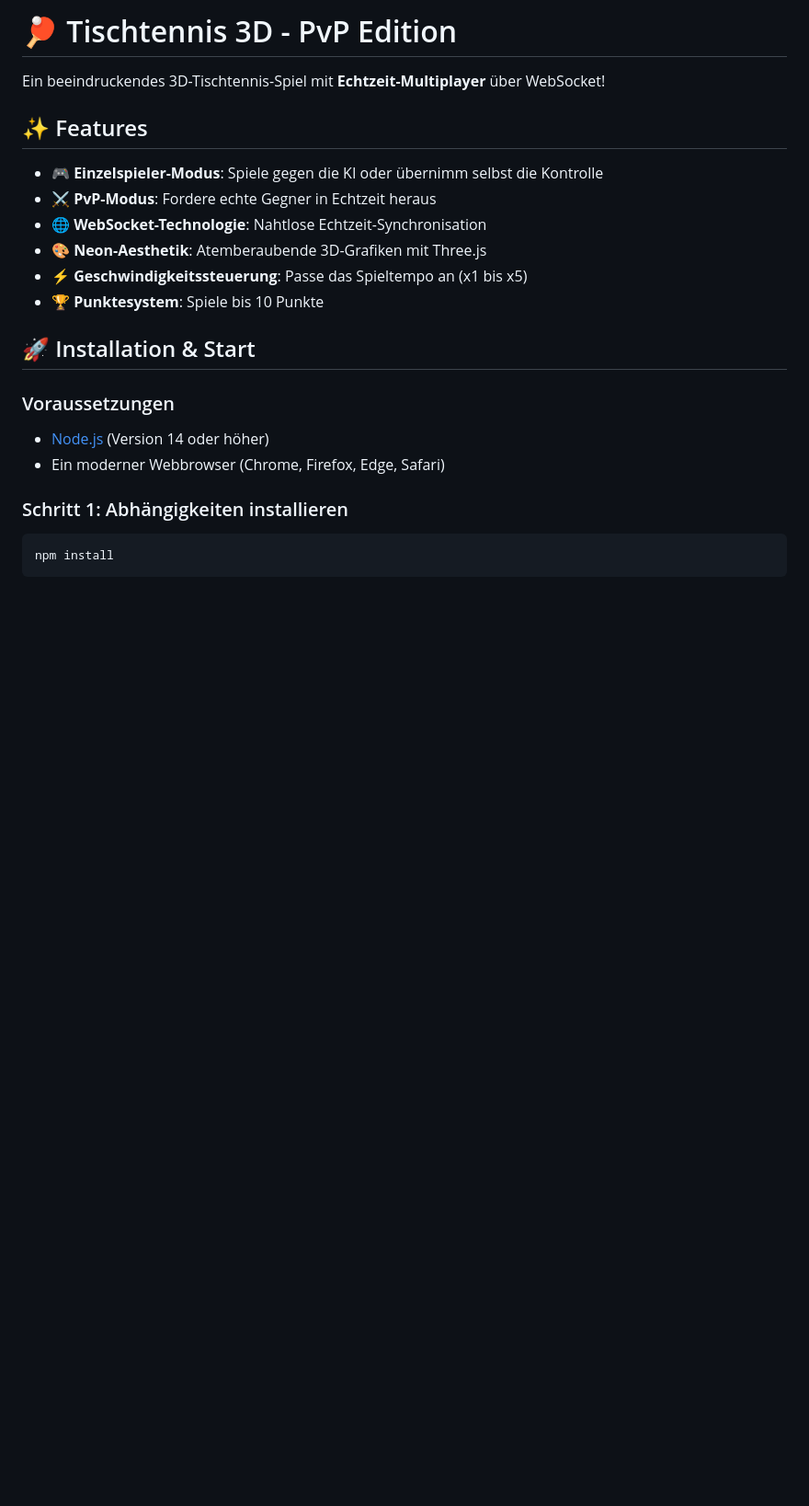
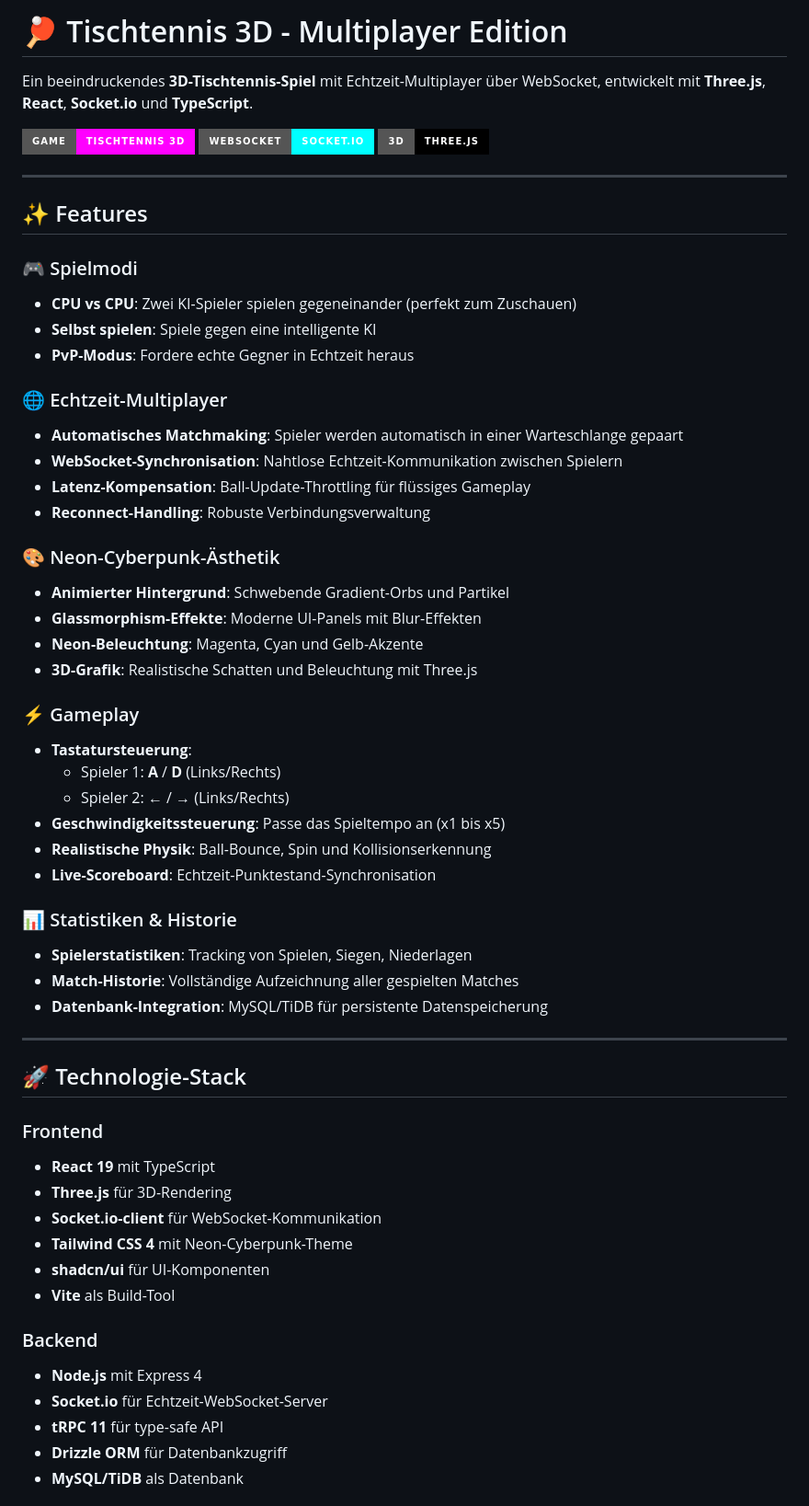
Before and after one commit to Eksz3lsi0r/2UHRFERTIG, a Markdown page: README.md, the part around one of its changes. Shown at 92% size. Drawn GitHub-style; badges without logos; blank space fills up the shorter version.

````diff
--- a/README.md
+++ b/README.md
@@ -1,24 +1,61 @@
-# 🏓 Tischtennis 3D - PvP Edition
+# 🏓 Tischtennis 3D - Multiplayer Edition
 
-Ein beeindruckendes 3D-Tischtennis-Spiel mit **Echtzeit-Multiplayer** über WebSocket!
+Ein beeindruckendes **3D-Tischtennis-Spiel** mit Echtzeit-Multiplayer über WebSocket, entwickelt mit **Three.js**, **React**, **Socket.io** und **TypeScript**.
+
+![Tischtennis 3D](https://img.shields.io/badge/Game-Tischtennis%203D-ff00ff?style=for-the-badge)
+![WebSocket](https://img.shields.io/badge/WebSocket-Socket.io-00ffff?style=for-the-badge)
+![Three.js](https://img.shields.io/badge/3D-Three.js-000000?style=for-the-badge)
+
+---
 
 ## ✨ Features
 
-- 🎮 **Einzelspieler-Modus**: Spiele gegen die KI oder übernimm selbst die Kontrolle
-- ⚔️ **PvP-Modus**: Fordere echte Gegner in Echtzeit heraus
-- 🌐 **WebSocket-Technologie**: Nahtlose Echtzeit-Synchronisation
-- 🎨 **Neon-Aesthetik**: Atemberaubende 3D-Grafiken mit Three.js
-- ⚡ **Geschwindigkeitssteuerung**: Passe das Spieltempo an (x1 bis x5)
-- 🏆 **Punktesystem**: Spiele bis 10 Punkte
+### 🎮 Spielmodi
+- **CPU vs CPU**: Zwei KI-Spieler spielen gegeneinander (perfekt zum Zuschauen)
+- **Selbst spielen**: Spiele gegen eine intelligente KI
+- **PvP-Modus**: Fordere echte Gegner in Echtzeit heraus
 
-## 🚀 Installation & Start
+### 🌐 Echtzeit-Multiplayer
+- **Automatisches Matchmaking**: Spieler werden automatisch in einer Warteschlange gepaart
+- **WebSocket-Synchronisation**: Nahtlose Echtzeit-Kommunikation zwischen Spielern
+- **Latenz-Kompensation**: Ball-Update-Throttling für flüssiges Gameplay
+- **Reconnect-Handling**: Robuste Verbindungsverwaltung
 
-### Voraussetzungen
+### 🎨 Neon-Cyberpunk-Ästhetik
+- **Animierter Hintergrund**: Schwebende Gradient-Orbs und Partikel
+- **Glassmorphism-Effekte**: Moderne UI-Panels mit Blur-Effekten
+- **Neon-Beleuchtung**: Magenta, Cyan und Gelb-Akzente
+- **3D-Grafik**: Realistische Schatten und Beleuchtung mit Three.js
 
-- [Node.js](https://nodejs.org/) (Version 14 oder höher)
-- Ein moderner Webbrowser (Chrome, Firefox, Edge, Safari)
+### ⚡ Gameplay
+- **Tastatursteuerung**:
+  - Spieler 1: **A** / **D** (Links/Rechts)
+  - Spieler 2: **←** / **→** (Links/Rechts)
+- **Geschwindigkeitssteuerung**: Passe das Spieltempo an (x1 bis x5)
+- **Realistische Physik**: Ball-Bounce, Spin und Kollisionserkennung
+- **Live-Scoreboard**: Echtzeit-Punktestand-Synchronisation
 
-### Schritt 1: Abhängigkeiten installieren
+### 📊 Statistiken & Historie
+- **Spielerstatistiken**: Tracking von Spielen, Siegen, Niederlagen
+- **Match-Historie**: Vollständige Aufzeichnung aller gespielten Matches
+- **Datenbank-Integration**: MySQL/TiDB für persistente Datenspeicherung
 
-```bash
-npm install
+---
+
+## 🚀 Technologie-Stack
+
+### Frontend
+- **React 19** mit TypeScript
+- **Three.js** für 3D-Rendering
+- **Socket.io-client** für WebSocket-Kommunikation
+- **Tailwind CSS 4** mit Neon-Cyberpunk-Theme
+- **shadcn/ui** für UI-Komponenten
+- **Vite** als Build-Tool
+
+### Backend
+- **Node.js** mit Express 4
+- **Socket.io** für Echtzeit-WebSocket-Server
+- **tRPC 11** für type-safe API
+- **Drizzle ORM** für Datenbankzugriff
+- **MySQL/TiDB** als Datenbank
+
````
Also changed, not shown: other parts of README.md (+158 -83 lines).
